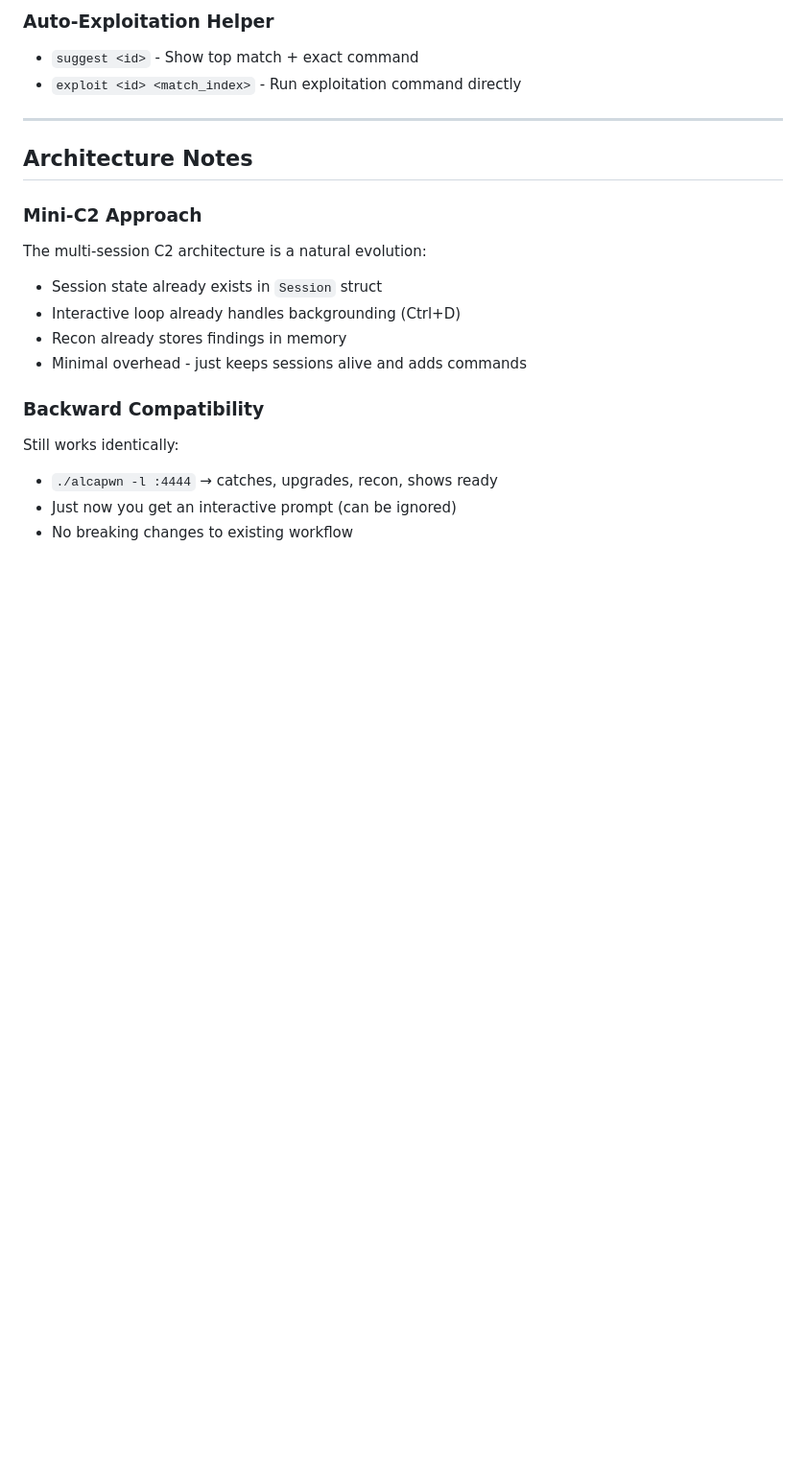
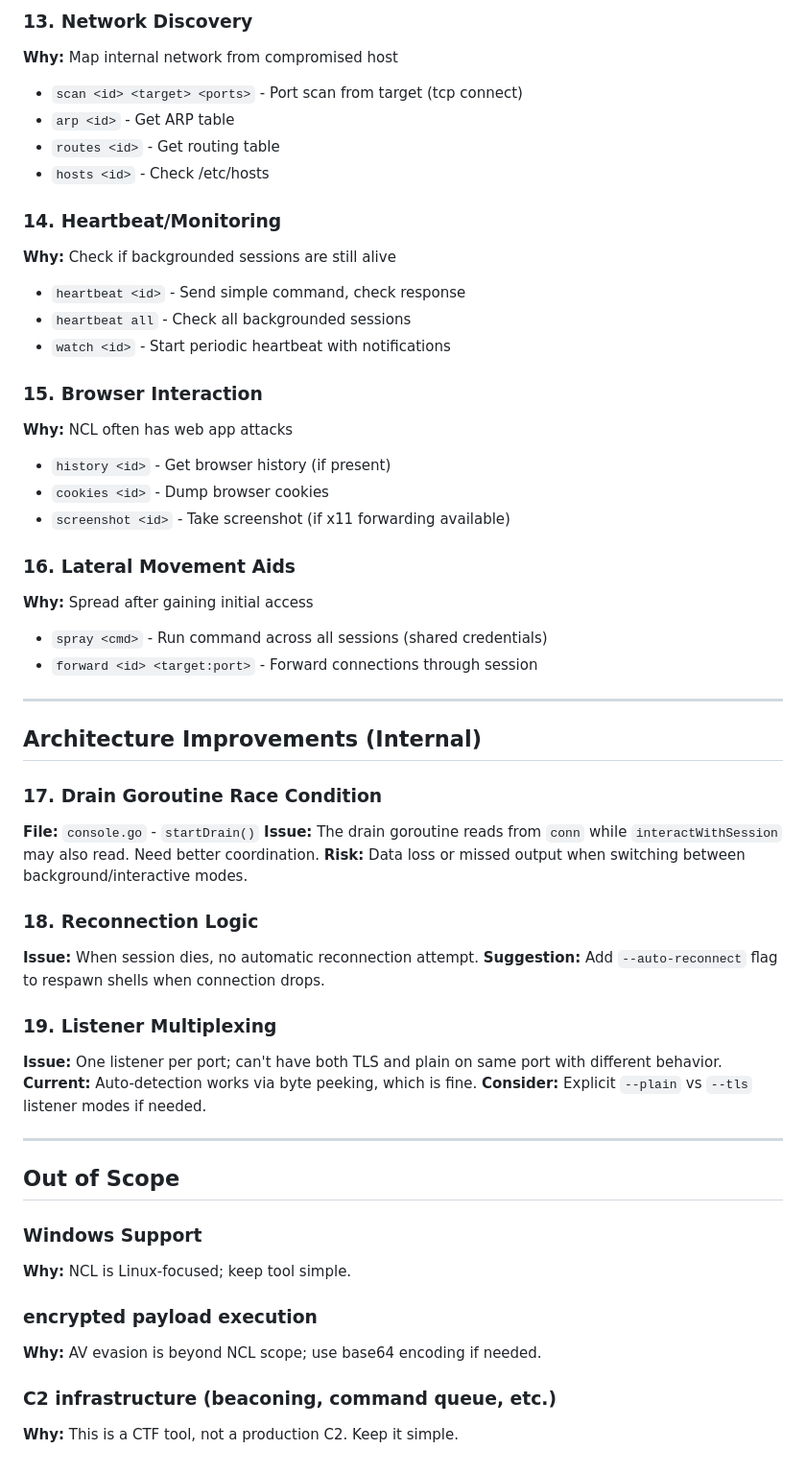
Before and after one commit to exec/alcapwn, a Markdown page: TODO.md, the part around one of its changes. Shown at 96% size. Rendered like a GitHub page; blank space fills up the shorter version.

```diff
--- a/TODO.md
+++ b/TODO.md
@@ -76,21 +119,55 @@
 
-### Auto-Exploitation Helper
-- `suggest <id>` - Show top match + exact command
-- `exploit <id> <match_index>` - Run exploitation command directly
+### 13. Network Discovery
+**Why:** Map internal network from compromised host
+- `scan <id> <target> <ports>` - Port scan from target (tcp connect)
+- `arp <id>` - Get ARP table
+- `routes <id>` - Get routing table
+- `hosts <id>` - Check /etc/hosts
+
+### 14. Heartbeat/Monitoring
+**Why:** Check if backgrounded sessions are still alive
+- `heartbeat <id>` - Send simple command, check response
+- `heartbeat all` - Check all backgrounded sessions
+- `watch <id>` - Start periodic heartbeat with notifications
+
+### 15. Browser Interaction
+**Why:** NCL often has web app attacks
+- `history <id>` - Get browser history (if present)
+- `cookies <id>` - Dump browser cookies
+- `screenshot <id>` - Take screenshot (if x11 forwarding available)
+
+### 16. Lateral Movement Aids
+**Why:** Spread after gaining initial access
+- `spray <cmd>` - Run command across all sessions (shared credentials)
+- `forward <id> <target:port>` - Forward connections through session
 
 ---
 
-## Architecture Notes
+## Architecture Improvements (Internal)
 
-### Mini-C2 Approach
-The multi-session C2 architecture is a natural evolution:
-- Session state already exists in `Session` struct
-- Interactive loop already handles backgrounding (Ctrl+D)
-- Recon already stores findings in memory
-- Minimal overhead - just keeps sessions alive and adds commands
+### 17. Drain Goroutine Race Condition
+**File:** `console.go` - `startDrain()`
+**Issue:** The drain goroutine reads from `conn` while `interactWithSession` may also read. Need better coordination.
+**Risk:** Data loss or missed output when switching between background/interactive modes.
 
-### Backward Compatibility
-Still works identically:
-- `./alcapwn -l :4444` → catches, upgrades, recon, shows ready
-- Just now you get an interactive prompt (can be ignored)
-- No breaking changes to existing workflow
+### 18. Reconnection Logic
+**Issue:** When session dies, no automatic reconnection attempt.
+**Suggestion:** Add `--auto-reconnect` flag to respawn shells when connection drops.
+
+### 19. Listener Multiplexing
+**Issue:** One listener per port; can't have both TLS and plain on same port with different behavior.
+**Current:** Auto-detection works via byte peeking, which is fine.
+**Consider:** Explicit `--plain` vs `--tls` listener modes if needed.
+
+---
+
+## Out of Scope
+
+### Windows Support
+**Why:** NCL is Linux-focused; keep tool simple.
+
+### encrypted payload execution
+**Why:** AV evasion is beyond NCL scope; use base64 encoding if needed.
+
+### C2 infrastructure (beaconing, command queue, etc.)
+**Why:** This is a CTF tool, not a production C2. Keep it simple.
```
Also changed, not shown: other parts of TODO.md (+78 -35 lines).
